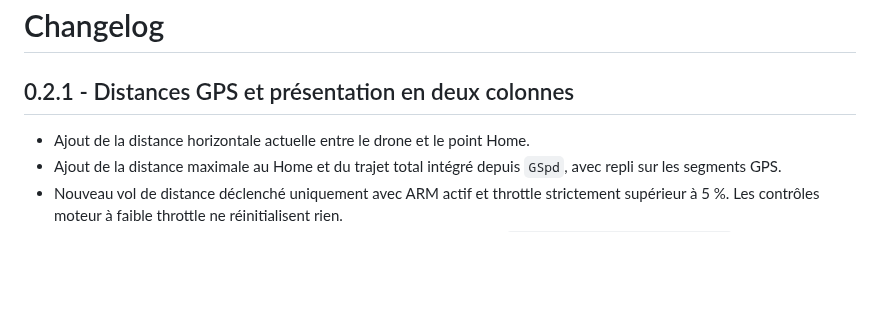
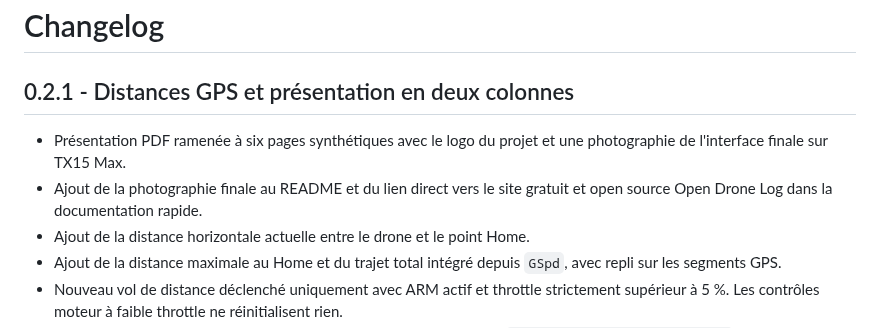
Before and after one commit to DrJeckyllMrHyde/JWAIO-EdgeTX, a Markdown page: CHANGELOG.md, the part around the change. Drawn GitHub-style; blank space fills up the shorter version.

```diff
--- a/CHANGELOG.md
+++ b/CHANGELOG.md
@@ -2,6 +2,10 @@
 
 ## 0.2.1 - Distances GPS et présentation en deux colonnes
 
+- Présentation PDF ramenée à six pages synthétiques avec le logo du projet et
+  une photographie de l'interface finale sur TX15 Max.
+- Ajout de la photographie finale au README et du lien direct vers le site
+  gratuit et open source Open Drone Log dans la documentation rapide.
 - Ajout de la distance horizontale actuelle entre le drone et le point Home.
 - Ajout de la distance maximale au Home et du trajet total intégré depuis
   `GSpd`, avec repli sur les segments GPS.
```
Also changed, not shown: README.md (+6 -3 lines), docs/assets/jwaio-tx15-interface-final.jpg (added), 3 other files.
